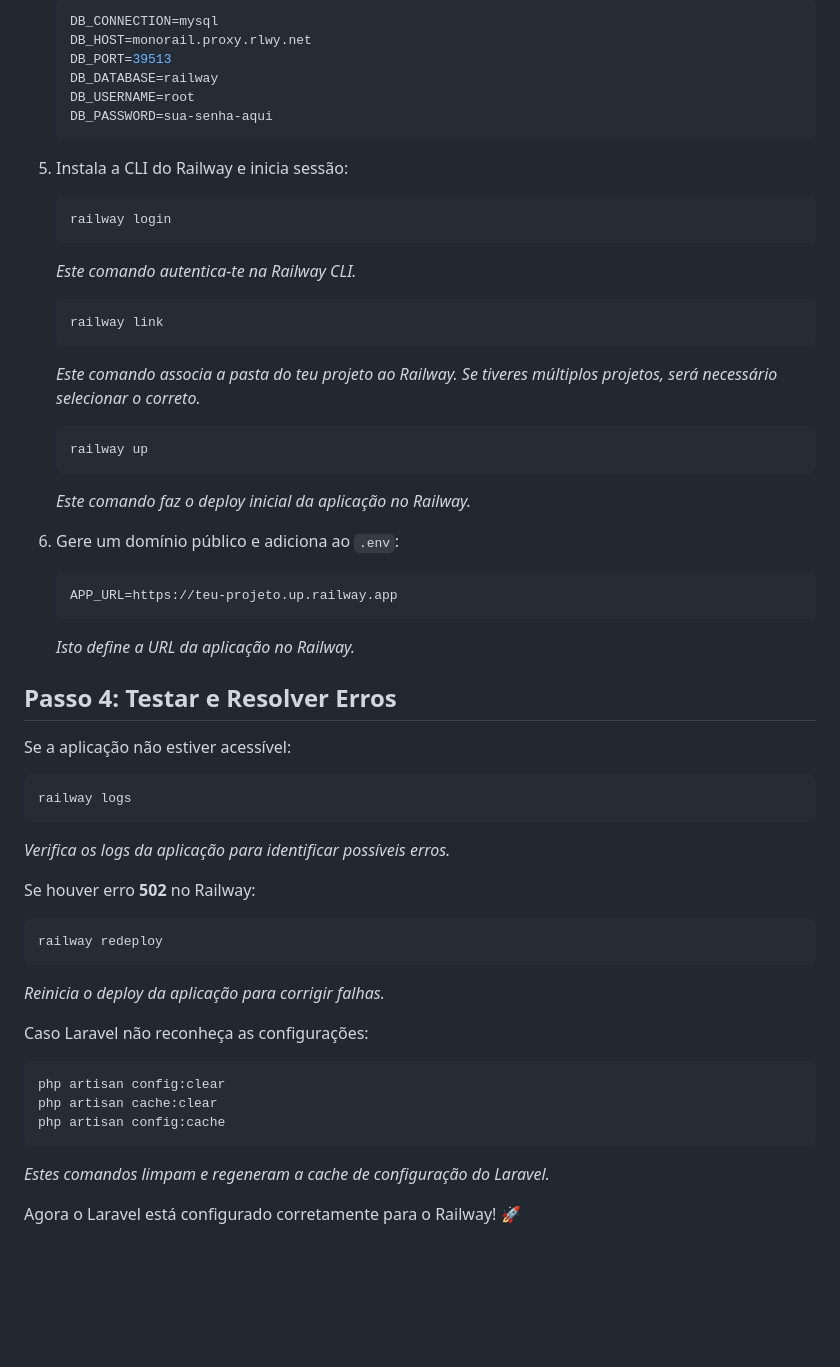
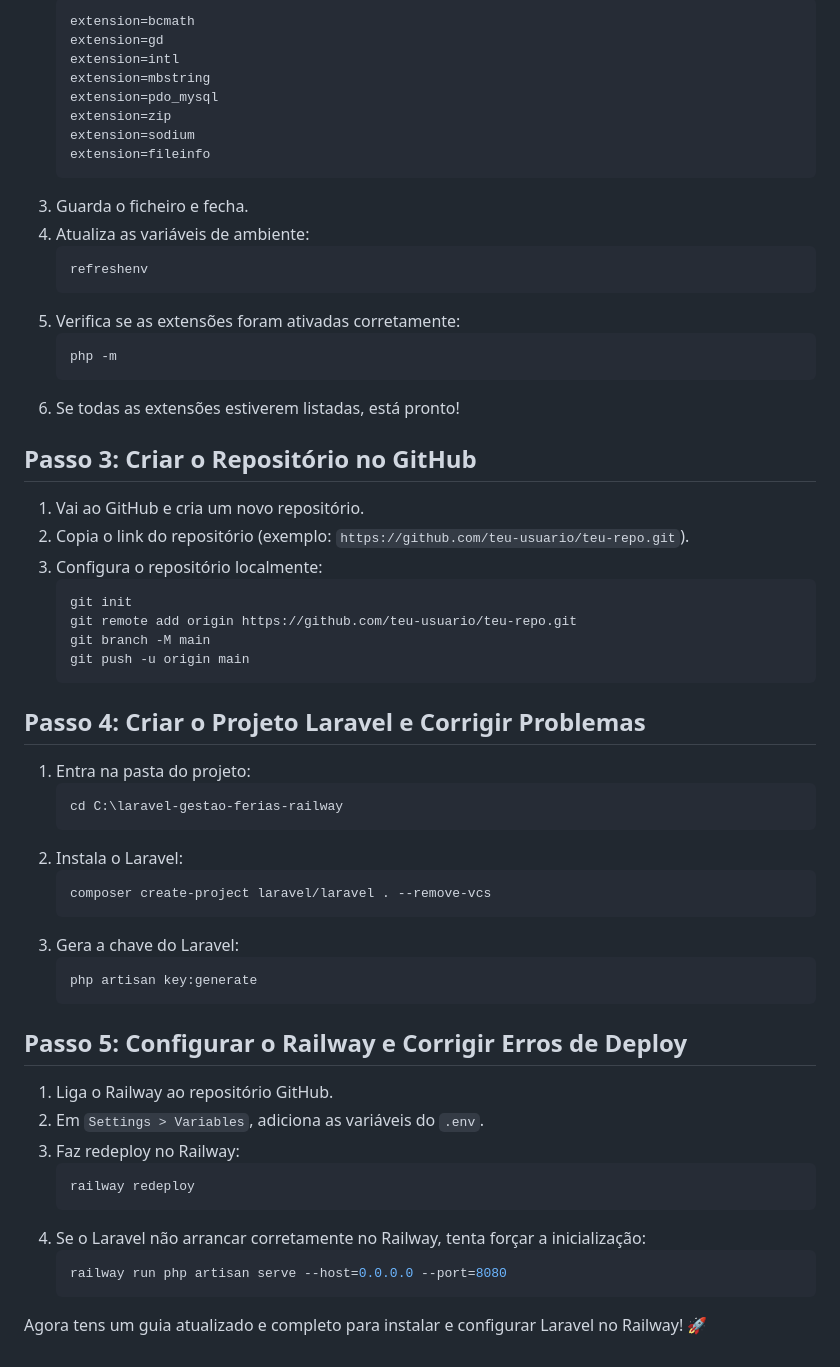
Before and after one commit to a20076288/railway_maxfinance, a Markdown page: README.md, the part around the change printed below. GitHub-like rendering; blank space fills up the shorter version.

````diff
--- a/README.md
+++ b/README.md
@@ -67,51 +73,62 @@ O Laravel precisa de PHP 8.3 e de algumas extensões adicionais.
    ```ini
-   DB_CONNECTION=mysql
-   DB_HOST=monorail.proxy.rlwy.net
-   DB_PORT=39513
-   DB_DATABASE=railway
-   DB_USERNAME=root
-   DB_PASSWORD=sua-senha-aqui
+   extension=bcmath
+   extension=gd
+   extension=intl
+   extension=mbstring
+   extension=pdo_mysql
+   extension=zip
+   extension=sodium
+   extension=fileinfo
    ```
-5. Instala a CLI do Railway e inicia sessão:
+3. Guarda o ficheiro e fecha.
+4. Atualiza as variáveis de ambiente:
+   ```powershell
+   refreshenv
+   ```
+5. Verifica se as extensões foram ativadas corretamente:
+   ```powershell
+   php -m
+   ```
+6. Se todas as extensões estiverem listadas, está pronto!
+
+## Passo 3: Criar o Repositório no GitHub
+
+1. Vai ao GitHub e cria um novo repositório.
+2. Copia o link do repositório (exemplo: `https://github.com/teu-usuario/teu-repo.git`).
+3. Configura o repositório localmente:
    ```bash
-   railway login
+   git init
+   git remote add origin https://github.com/teu-usuario/teu-repo.git
+   git branch -M main
+   git push -u origin main
    ```
-   *Este comando autentica-te na Railway CLI.*
+
+## Passo 4: Criar o Projeto Laravel e Corrigir Problemas
+
+1. Entra na pasta do projeto:
    ```bash
-   railway link
+   cd C:\laravel-gestao-ferias-railway
    ```
-   *Este comando associa a pasta do teu projeto ao Railway. Se tiveres múltiplos projetos, será necessário selecionar o correto.*
+2. Instala o Laravel:
    ```bash
-   railway up
+   composer create-project laravel/laravel . --remove-vcs
    ```
-   *Este comando faz o deploy inicial da aplicação no Railway.*
+3. Gera a chave do Laravel:
+   ```bash
+   php artisan key:generate
+   ```
 
-6. Gere um domínio público e adiciona ao `.env`:
-   ```ini
-   APP_URL=https://teu-projeto.up.railway.app
+## Passo 5: Configurar o Railway e Corrigir Erros de Deploy
+
+1. Liga o Railway ao repositório GitHub.
+2. Em `Settings > Variables`, adiciona as variáveis do `.env`.
+3. Faz redeploy no Railway:
+   ```bash
+   railway redeploy
    ```
-   *Isto define a URL da aplicação no Railway.*
+4. Se o Laravel não arrancar corretamente no Railway, tenta forçar a inicialização:
+   ```bash
+   railway run php artisan serve --host=0.0.0.0 --port=8080
+   ```
 
-## Passo 4: Testar e Resolver Erros
-
-Se a aplicação não estiver acessível:
-```bash
-railway logs
-```
-*Verifica os logs da aplicação para identificar possíveis erros.*
-
-Se houver erro **502** no Railway:
-```bash
-railway redeploy
-```
-*Reinicia o deploy da aplicação para corrigir falhas.*
-
-Caso Laravel não reconheça as configurações:
-```bash
-php artisan config:clear
-php artisan cache:clear
-php artisan config:cache
-```
-*Estes comandos limpam e regeneram a cache de configuração do Laravel.*
-
-Agora o Laravel está configurado corretamente para o Railway! 🚀
+Agora tens um guia atualizado e completo para instalar e configurar Laravel no Railway! 🚀
````
Also changed, not shown: other parts of README.md (+24 -18 lines).
